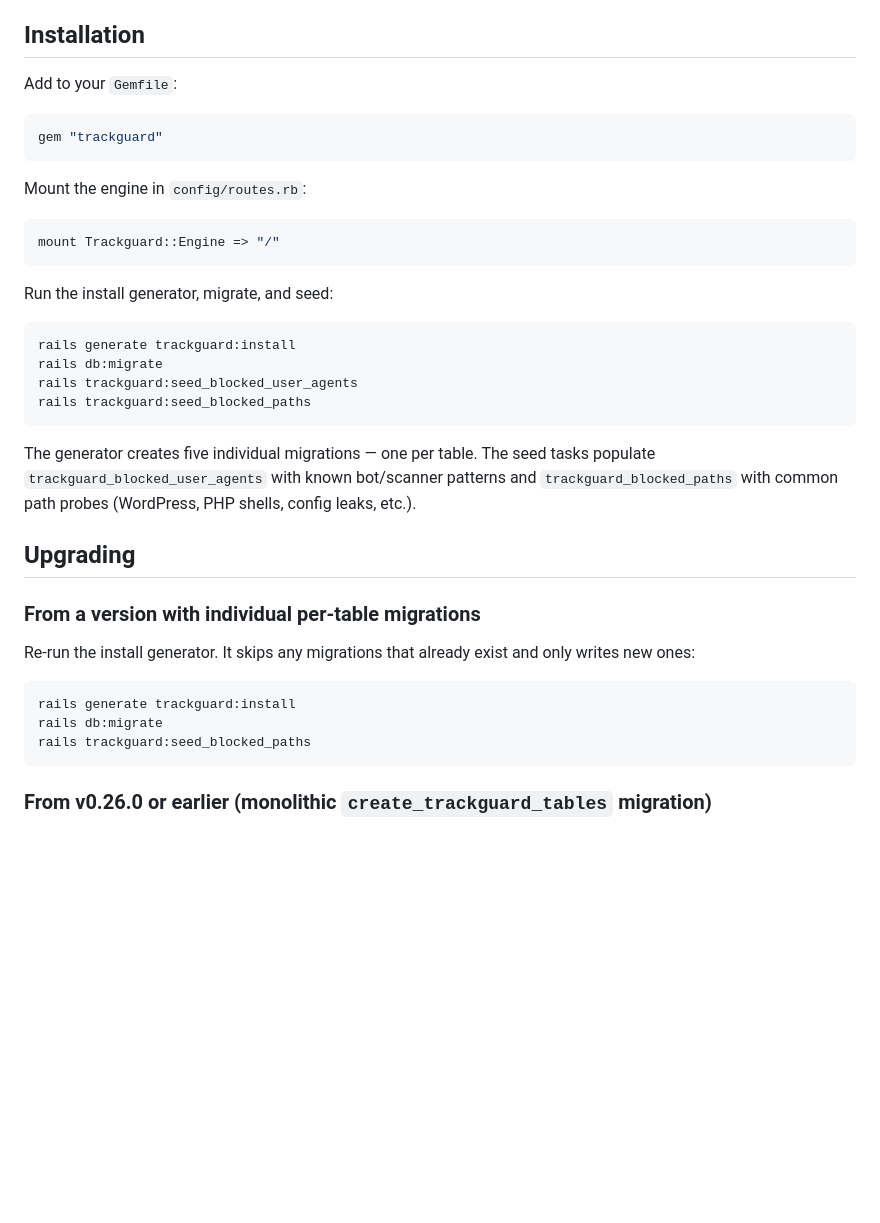
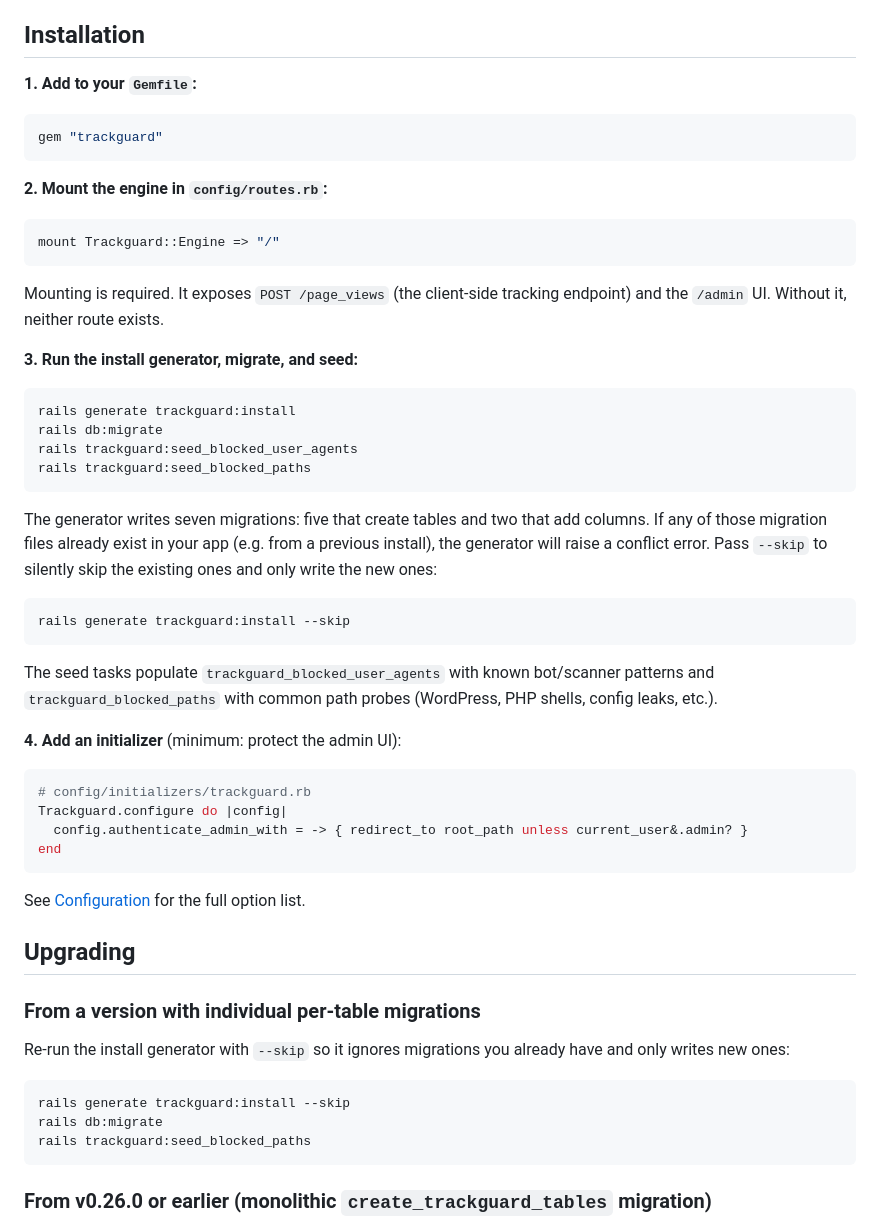
Before and after one commit to riggy/trackguard, a Markdown page: README.md, the part around one of its changes. Rendered like a GitHub page; blank space fills up the shorter version.

````diff
--- a/README.md
+++ b/README.md
@@ -24,19 +24,22 @@ A Rails Engine gem for visitor analytics and page view tracking. Designed to be
 
 ## Installation
 
-Add to your `Gemfile`:
+**1. Add to your `Gemfile`:**
 
 ```ruby
 gem "trackguard"
 ```
 
-Mount the engine in `config/routes.rb`:
+**2. Mount the engine in `config/routes.rb`:**
 
 ```ruby
 mount Trackguard::Engine => "/"
 ```
 
-Run the install generator, migrate, and seed:
+Mounting is required. It exposes `POST /page_views` (the client-side tracking endpoint) and
+the `/admin` UI. Without it, neither route exists.
+
+**3. Run the install generator, migrate, and seed:**
 
 ```bash
 rails generate trackguard:install
@@ -45,18 +48,39 @@ rails trackguard:seed_blocked_user_agents
 rails trackguard:seed_blocked_paths
 ```
 
-The generator creates five individual migrations — one per table. The seed tasks populate
+The generator writes seven migrations: five that create tables and two that add columns.
+If any of those migration files already exist in your app (e.g. from a previous install),
+the generator will raise a conflict error. Pass `--skip` to silently skip the existing ones
+and only write the new ones:
+
+```bash
+rails generate trackguard:install --skip
+```
+
+The seed tasks populate
 `trackguard_blocked_user_agents` with known bot/scanner patterns and `trackguard_blocked_paths`
 with common path probes (WordPress, PHP shells, config leaks, etc.).
+
+**4. Add an initializer** (minimum: protect the admin UI):
+
+```ruby
+# config/initializers/trackguard.rb
+Trackguard.configure do |config|
+  config.authenticate_admin_with = -> { redirect_to root_path unless current_user&.admin? }
+end
+```
+
+See [Configuration](#configuration) for the full option list.
 
 ## Upgrading
 
 ### From a version with individual per-table migrations
 
-Re-run the install generator. It skips any migrations that already exist and only writes new ones:
+Re-run the install generator with `--skip` so it ignores migrations you already have and
+only writes new ones:
 
 ```bash
-rails generate trackguard:install
+rails generate trackguard:install --skip
 rails db:migrate
 rails trackguard:seed_blocked_paths
 ```
````
Also changed, not shown: other parts of README.md (+33 -1 lines).
